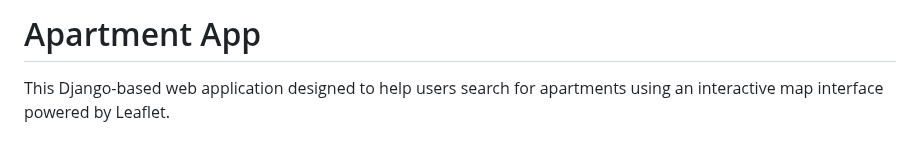
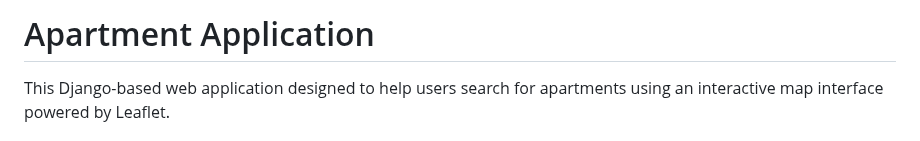
Before and after one commit to Pujith11/Appartment-Application, a Markdown page: README.md, the part around the change. Rendered like a GitHub page.

```diff
--- a/README.md
+++ b/README.md
@@ -1,4 +1,4 @@
-# Apartment App
+# Apartment Application
 
 This Django-based web application designed to help users search for apartments using an interactive map interface powered by Leaflet.
 
```
